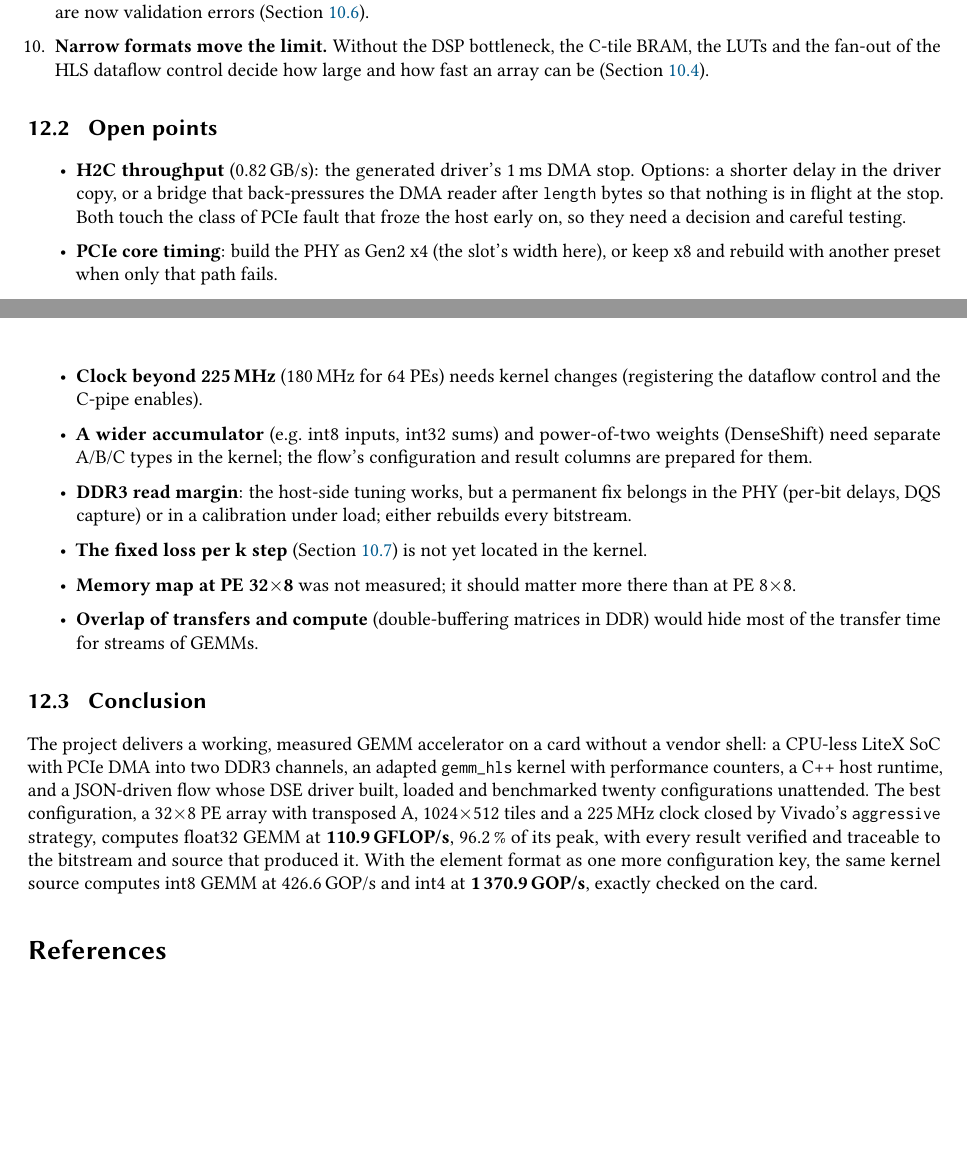
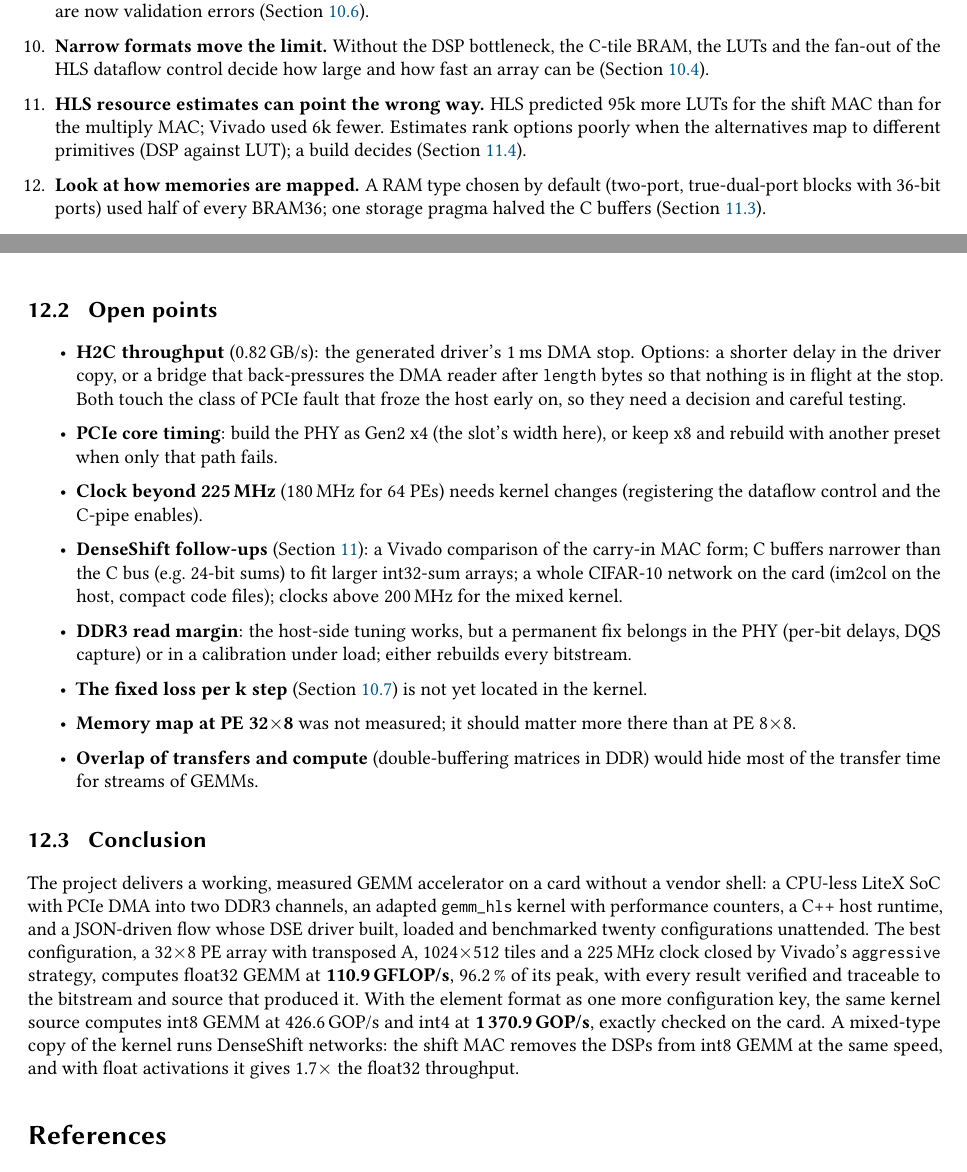
Before and after one commit to salehjg/litex-matmul, a LaTeX paper (docs/report/report.tex, which reads docs/report/sections/12-lessons.tex): two parts of pages 28 and 29 of 31 before the commit and two parts of pages 28 and 29 of 32 after it, joined at a grey line, cut so that both start at the same text, the shorter picture padded with empty space. Compiled offline with pdfLaTeX.

Commit message:
Report: DenseShift in abstract, introduction, lessons, open points and conclusion

```diff
--- a/docs/report/sections/12-lessons.tex
+++ b/docs/report/sections/12-lessons.tex
@@ -30,6 +30,11 @@
         rules in seconds; they are now validation errors (\cref{sec:formats:tiles}).
   \item \textbf{Narrow formats move the limit.} Without the DSP bottleneck, the C-tile BRAM, the LUTs and the fan-out
         of the HLS dataflow control decide how large and how fast an array can be (\cref{sec:formats:wide}).
+  \item \textbf{HLS resource estimates can point the wrong way.} HLS predicted 95k more LUTs for the shift MAC than
+        for the multiply MAC; Vivado used 6k fewer. Estimates rank options poorly when the alternatives map to
+        different primitives (DSP against LUT); a build decides (\cref{sec:ds:card}).
+  \item \textbf{Look at how memories are mapped.} A RAM type chosen by default (two-port, true-dual-port blocks with
+        36-bit ports) used half of every BRAM36; one storage pragma halved the C buffers (\cref{sec:ds:kernel}).
 \end{enumerate}
 
 \subsection{Open points}
@@ -42,8 +47,9 @@
         another preset when only that path fails.
   \item \textbf{Clock beyond 225\,MHz} (180\,MHz for 64 PEs) needs kernel changes (registering the dataflow control
         and the C-pipe enables).
-  \item \textbf{A wider accumulator} (e.g.\ int8 inputs, int32 sums) and power-of-two weights (DenseShift) need
-        separate A/B/C types in the kernel; the flow's configuration and result columns are prepared for them.
+  \item \textbf{DenseShift follow-ups} (\cref{sec:ds}): a Vivado comparison of the carry-in MAC form; C buffers
+        narrower than the C bus (e.g.\ 24-bit sums) to fit larger int32-sum arrays; a whole CIFAR-10 network on the
+        card (im2col on the host, compact code files); clocks above 200\,MHz for the mixed kernel.
   \item \textbf{DDR3 read margin}: the host-side tuning works, but a permanent fix belongs in the PHY (per-bit
         delays, DQS capture) or in a calibration under load; either rebuilds every bitstream.
   \item \textbf{The fixed loss per k step} (\cref{sec:formats:kstep}) is not yet located in the kernel.
@@ -60,4 +66,6 @@ best configuration, a 32\x8 PE array with transposed A, 1024\x512 tiles and a 22
 \code{aggressive} strategy, computes float32 GEMM at \textbf{\gflops{110.9}}, \SI{96.2}{\percent} of its peak, with
 every result verified and traceable to the bitstream and source that produced it. With the element format as one
 more configuration key, the same kernel source computes int8 GEMM at \SI{426.6}{GOP/s} and int4 at
-\textbf{\SI{1370.9}{GOP/s}}, exactly checked on the card.
+\textbf{\SI{1370.9}{GOP/s}}, exactly checked on the card. A mixed-type copy of the kernel runs DenseShift networks:
+the shift MAC removes the DSPs from int8 GEMM at the same speed, and with float activations it gives 1.7\x\ the
+float32 throughput.
```
Also changed, not shown: docs/report/sections/00-abstract.tex (+7 -0 lines), docs/report/sections/01-introduction.tex (+3 -0 lines).
